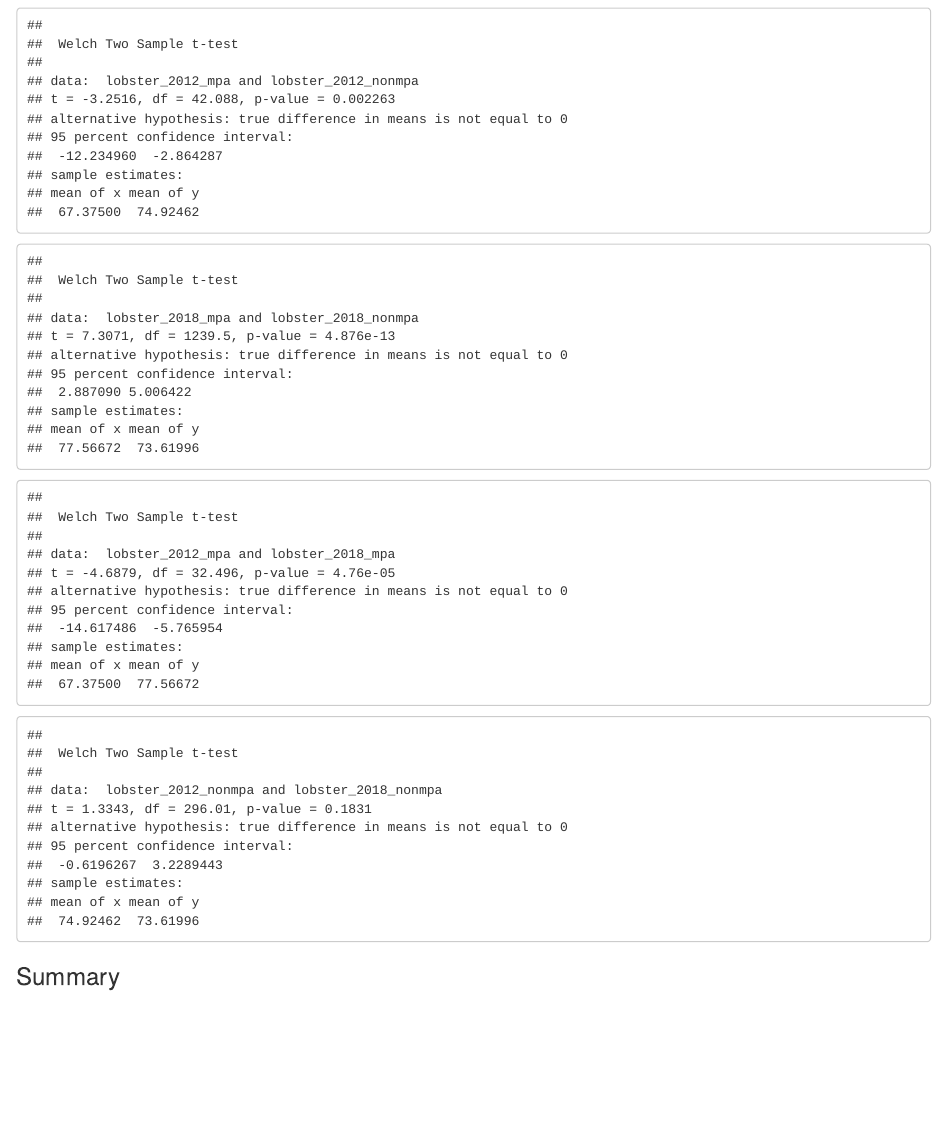
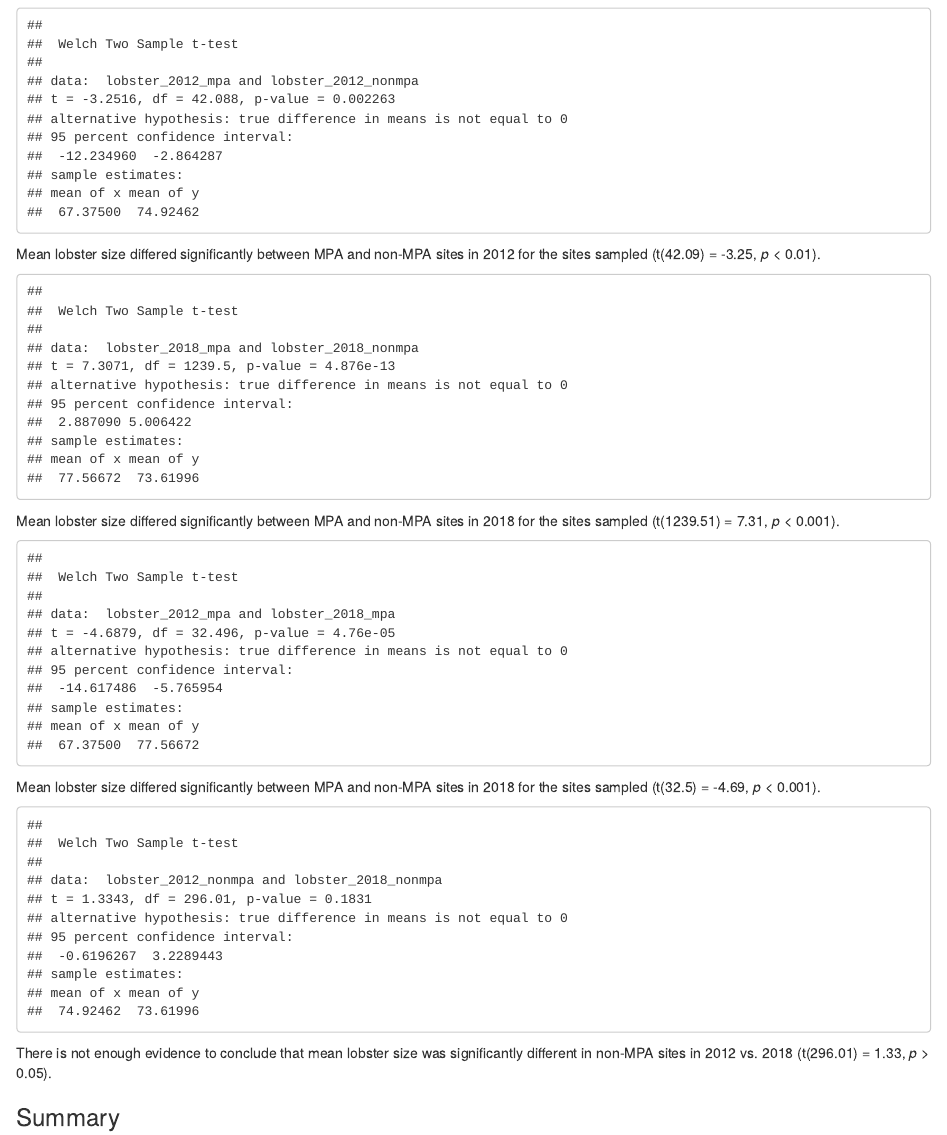
Before and after one commit to jonlhart88/ESM-206-Assignment-4-JH, an R Markdown document (Assignment_4_JH.Rmd): the page in a window 1100 px wide, from 1700 px down. The pictures show the output file Assignment_4_JH.html that the author committed with the source, opened offline.

Commit message:
Finished part C data analysis

````diff
--- a/Assignment_4_JH.Rmd
+++ b/Assignment_4_JH.Rmd
@@ -163,7 +163,13 @@ lobster_2012_nonmpa <- lobster_stats_tidy %>%
 lobster_2012_ttest <- t.test(lobster_2012_mpa, lobster_2012_nonmpa)
 lobster_2012_ttest
 
+```
 
+Mean lobster size differed significantly between MPA and non-MPA sites in 2012 for the sites sampled (t(`r round(lobster_2012_ttest$parameter, 2)`) = `r round(lobster_2012_ttest$statistic, 2)`, *p* < 0.01).
+
+
+
+```{r}
 # 2. For 2018 observations, is there a significant difference in lobster size between MPA and non-MPA sites?
 
 lobster_2018_mpa <- lobster_stats_tidy %>%
@@ -176,12 +182,20 @@ lobster_2018_nonmpa <- lobster_stats_tidy %>%
 
 lobster_2018_ttest <- t.test(lobster_2018_mpa, lobster_2018_nonmpa)
 lobster_2018_ttest
+```
 
+Mean lobster size differed significantly between MPA and non-MPA sites in 2018 for the sites sampled (t(`r round(lobster_2018_ttest$parameter, 2)`) = `r round(lobster_2018_ttest$statistic, 2)`, *p* < 0.001).
+
+```{r}
 # 3. For MPA sites only, is there a significant difference in lobsters observed in 2012 vs. 2018?
 
 mpa_2012_2018_ttest <- t.test(lobster_2012_mpa, lobster_2018_mpa)
 mpa_2012_2018_ttest
+```
 
+Mean lobster size differed significantly between MPA and non-MPA sites in 2018 for the sites sampled (t(`r round(mpa_2012_2018_ttest$parameter, 2)`) = `r round(mpa_2012_2018_ttest$statistic, 2)`, *p* < 0.001).
+
+```{r}
 # 4. For non-MPA sites only, is there a significant difference in lobsters observed in 2012 vs. 2018?
 
 nonmpa_2012_2018_ttest <- t.test(lobster_2012_nonmpa, lobster_2018_nonmpa)
@@ -189,6 +203,7 @@ nonmpa_2012_2018_ttest
 
 ```
 
+There is not enough evidence to conclude that mean lobster size was significantly different in non-MPA sites in 2012 vs. 2018 (t(`r round(nonmpa_2012_2018_ttest$parameter, 2)`) = `r round(nonmpa_2012_2018_ttest$statistic, 2)`, *p* > 0.05).
 
 ### Summary
 
````
Also changed, not shown: Assignment_4_JH.html.
